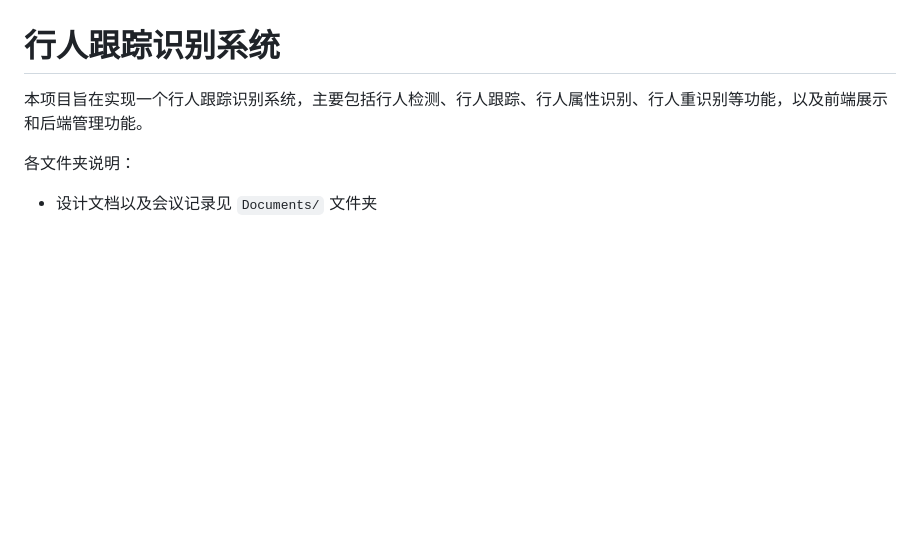
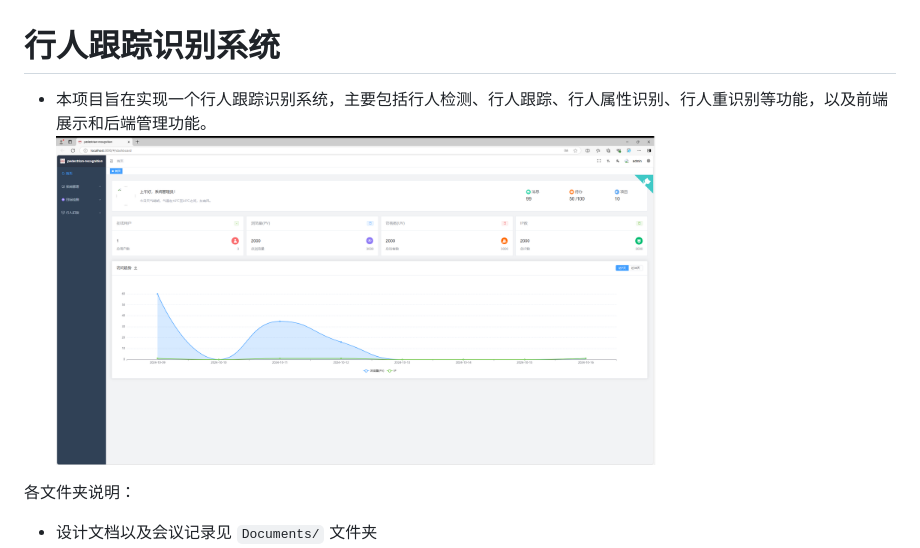
Before and after one commit to HFUT-DSP/Pedestrian_Detection_System, a Markdown page: README.md, the part around one of its changes. Drawn GitHub-style; pictures changed too: Documents/assets/view.png (added); blank space fills up the shorter version.

```diff
--- a/README.md
+++ b/README.md
@@ -1,6 +1,7 @@
 # 行人跟踪识别系统
 
-本项目旨在实现一个行人跟踪识别系统，主要包括行人检测、行人跟踪、行人属性识别、行人重识别等功能，以及前端展示和后端管理功能。
+-  本项目旨在实现一个行人跟踪识别系统，主要包括行人检测、行人跟踪、行人属性识别、行人重识别等功能，以及前端展示和后端管理功能。
+    <img src="Documents/assets/view.png" alt="view" width="600"/>
 
 各文件夹说明：
 
```
Also changed, not shown: other parts of README.md (+66 -23 lines), Documents/第十二次会议记录.md (added, +26 -0 lines), Documents/assets/EasyStreamingServer.png (added), Documents/assets/frontend.png (added), Documents/assets/mysql.png (added), Documents/assets/redis.png (added), Documents/assets/webrtc-streamer.png (added).
